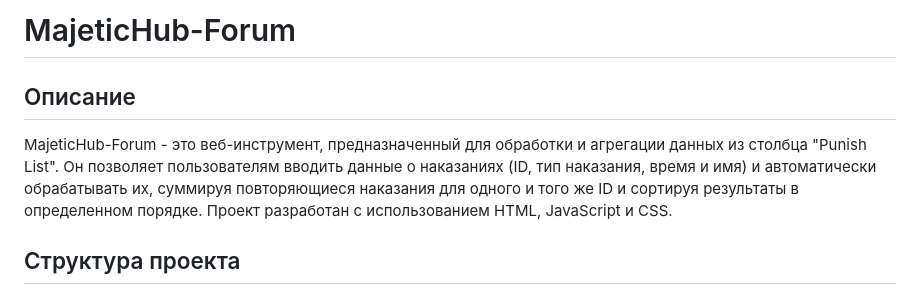
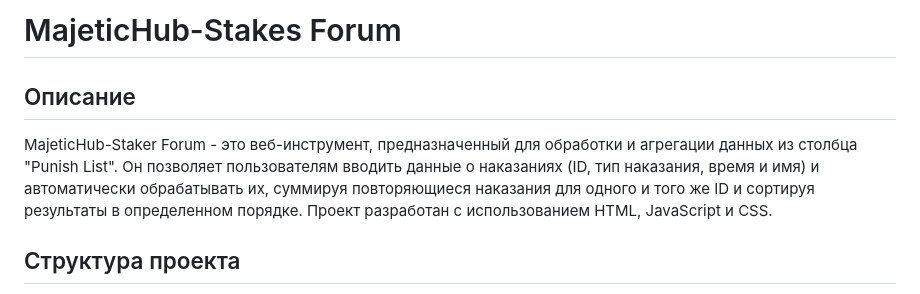
Before and after one commit to HouseMiv/MajeticHub-Forum, a Markdown page: README.md, the part around the change. Rendered like a GitHub page.

Commit message:
Update README.md
Signed-off-by: Мив <130458956+HouseMiv@users.noreply.github.com>

```diff
--- a/README.md
+++ b/README.md
@@ -1,8 +1,8 @@
-MajeticHub-Forum
+MajeticHub-Stakes Forum
 ======================
 
 ## Описание
-MajeticHub-Forum - это веб-инструмент, предназначенный для обработки и агрегации данных из столбца "Punish List". Он позволяет пользователям вводить данные о наказаниях (ID, тип наказания, время и имя) и автоматически обрабатывать их, суммируя повторяющиеся наказания для одного и того же ID и сортируя результаты в определенном порядке. Проект разработан с использованием HTML, JavaScript и CSS.
+MajeticHub-Staker Forum - это веб-инструмент, предназначенный для обработки и агрегации данных из столбца "Punish List". Он позволяет пользователям вводить данные о наказаниях (ID, тип наказания, время и имя) и автоматически обрабатывать их, суммируя повторяющиеся наказания для одного и того же ID и сортируя результаты в определенном порядке. Проект разработан с использованием HTML, JavaScript и CSS.
 
 ## Структура проекта
 - `README.md` - файл с описанием проекта
```
